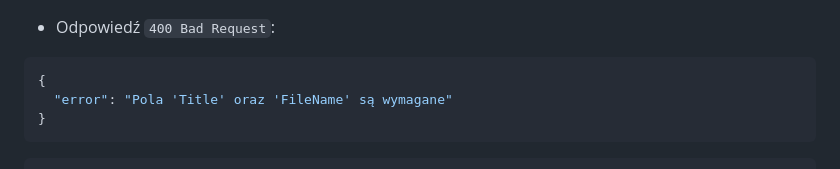
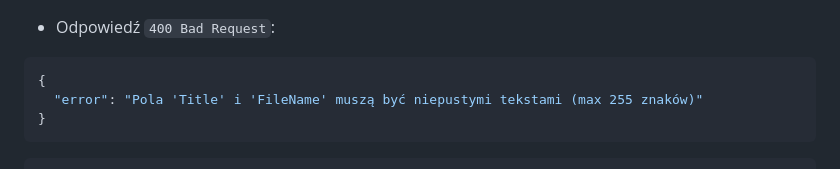
Before and after one commit to erykrybak/projekt_wirtualizacja, a Markdown page: README.md, the part around the change. Rendered like a GitHub page.

Commit message:
Poprawa wiadomości błędu w README

````diff
--- a/README.md
+++ b/README.md
@@ -126,7 +126,7 @@ Sieci:
 - Odpowiedź `400 Bad Request`:
 ```json
 {
-  "error": "Pola 'Title' oraz 'FileName' są wymagane"
+  "error": "Pola 'Title' i 'FileName' muszą być niepustymi tekstami (max 255 znaków)"
 }
 ```
 ```json
````
